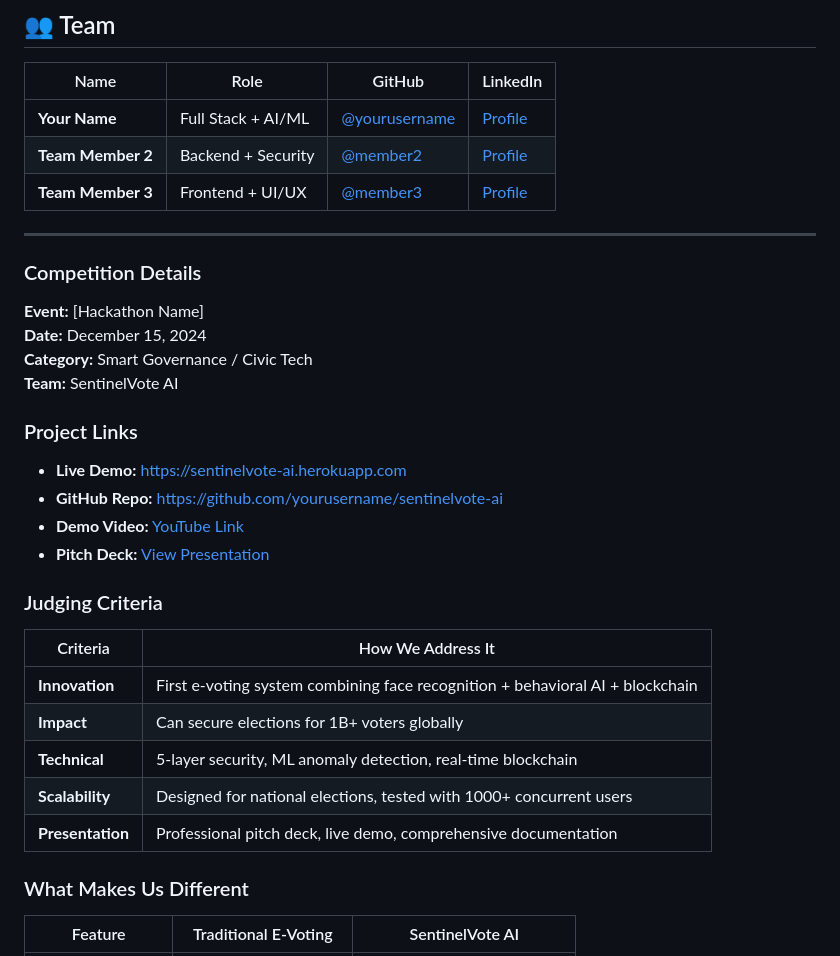
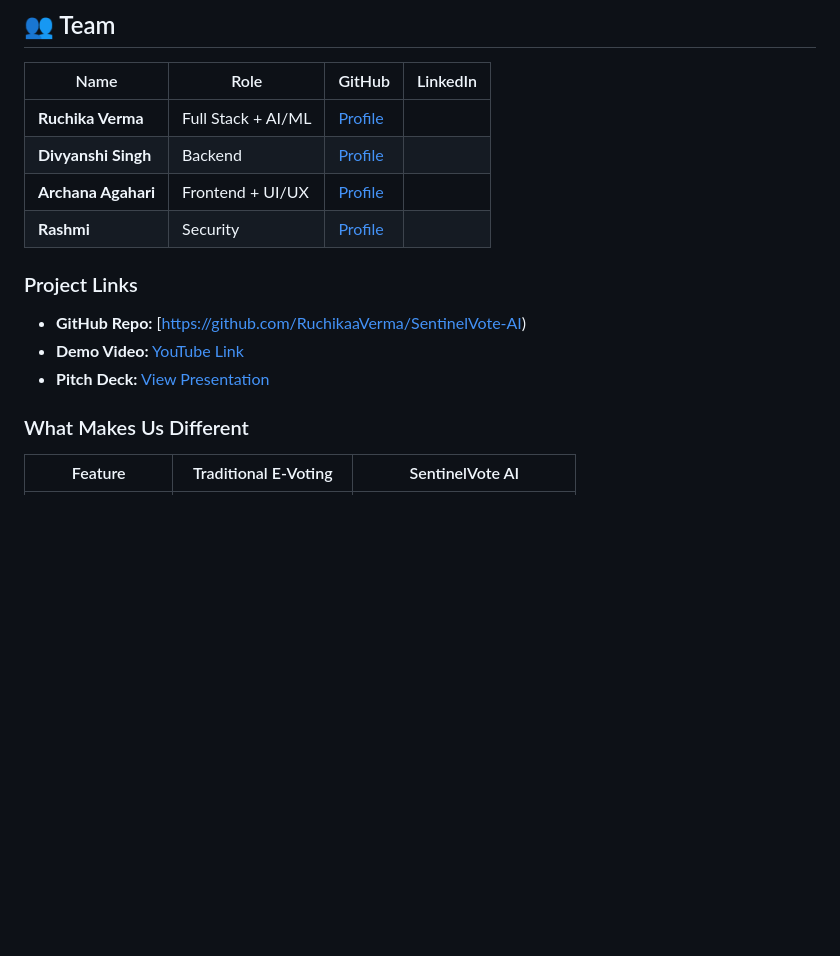
Before and after one commit to RuchikaaVerma/SentinelVote-AI, a Markdown page: readme.md, the part around one of its changes. Drawn GitHub-style; blank space fills up the shorter version.

```diff
--- a/readme.md
+++ b/readme.md
@@ -1069,36 +1016,17 @@ in the Software without restriction...
 
 | Name | Role | GitHub | LinkedIn |
 |------|------|--------|----------|
-| **Your Name** | Full Stack + AI/ML | [@yourusername](https://github.com/yourusername) | [Profile](https://linkedin.com/in/you) |
-| **Team Member 2** | Backend + Security | [@member2](https://github.com/member2) | [Profile](https://linkedin.com/in/member2) |
-| **Team Member 3** | Frontend + UI/UX | [@member3](https://github.com/member3) | [Profile](https://linkedin.com/in/member3) |
-
----
-
-
-### Competition Details
-
-**Event:** [Hackathon Name]
-**Date:** December 15, 2024
-**Category:** Smart Governance / Civic Tech
-**Team:** SentinelVote AI
+| **Ruchika Verma** | Full Stack + AI/ML | [Profile](https://www.linkedin.com/in/ruchika-verma-888bb6309 ) |
+| **Divyanshi Singh** | Backend |[Profile](https://linkedin.com/in/member2) |
+| **Archana Agahari** | Frontend + UI/UX |[Profile](https://linkedin.com/in/member3) |
+| **Rashmi** |Security| [Profile](https://linkedin.com/in/member3)
 
 ### Project Links
 
-- **Live Demo:** [https://sentinelvote-ai.herokuapp.com](https://sentinelvote-ai.herokuapp.com)
-- **GitHub Repo:** [https://github.com/yourusername/sentinelvote-ai](https://github.com/yourusername/sentinelvote-ai)
+- **GitHub Repo:** [https://github.com/RuchikaaVerma/SentinelVote-AI)
 - **Demo Video:** [YouTube Link](https://youtube.com/watch?v=demo)
 - **Pitch Deck:** [View Presentation](docs/SentinelVote_AI_Pitch.pdf)
 
-### Judging Criteria
-
-| Criteria | How We Address It |
-|----------|-------------------|
-| **Innovation** | First e-voting system combining face recognition + behavioral AI + blockchain |
-| **Impact** | Can secure elections for 1B+ voters globally |
-| **Technical** | 5-layer security, ML anomaly detection, real-time blockchain |
-| **Scalability** | Designed for national elections, tested with 1000+ concurrent users |
-| **Presentation** | Professional pitch deck, live demo, comprehensive documentation |
 
 ### What Makes Us Different
 
```
Also changed, not shown: other parts of readme.md (+4 -92 lines).
